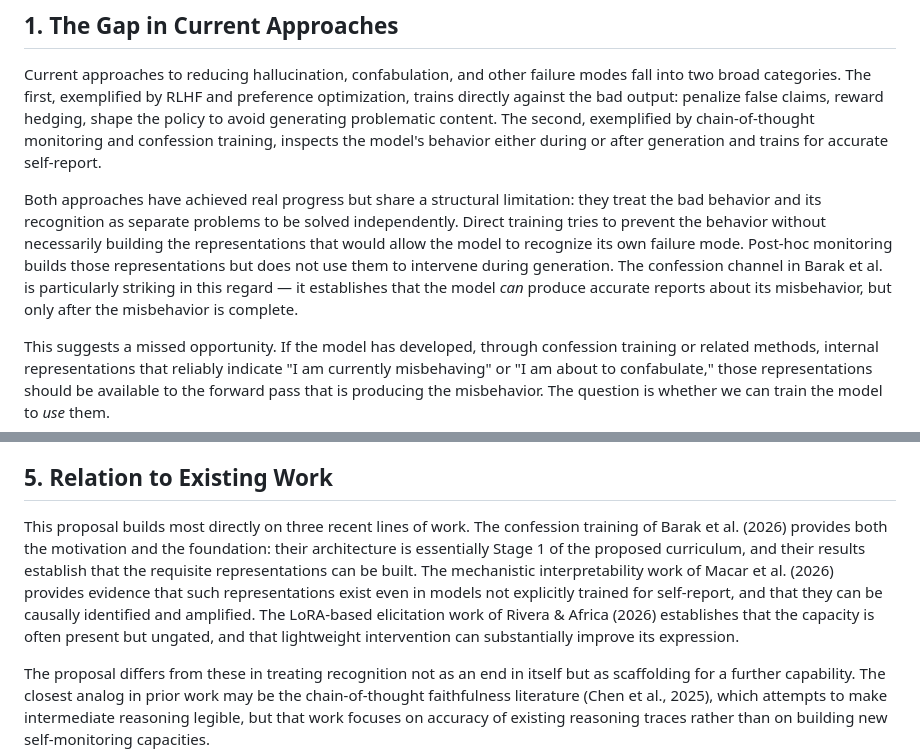
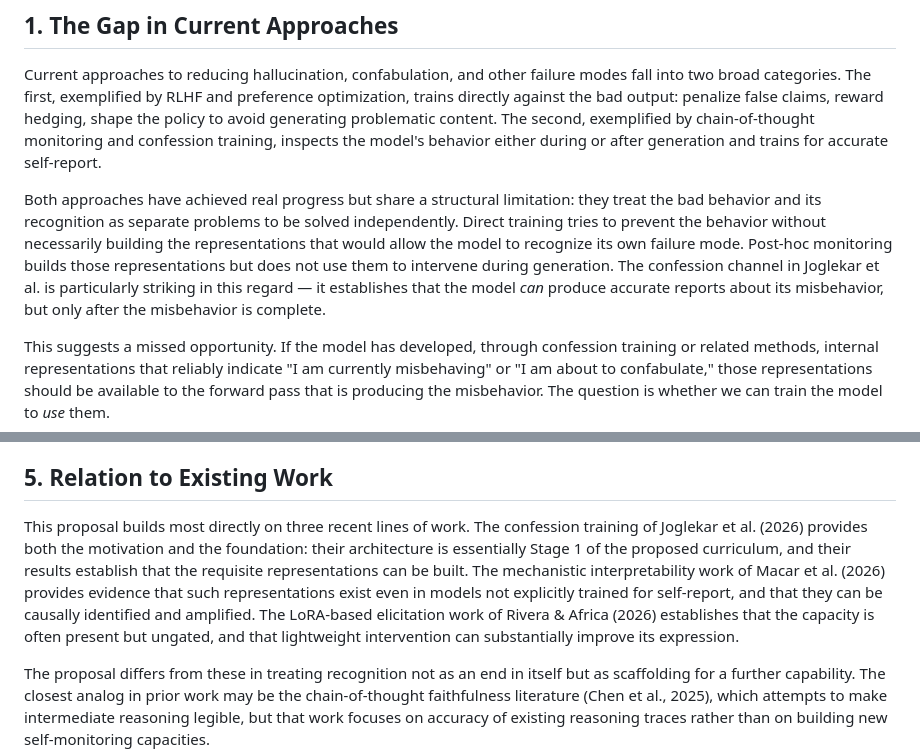
Before and after one commit to rvermillion/research, a Markdown page: self-monitoring-curriculum/self-monitoring-curriculum.md, 2 parts joined by grey strips. GitHub-like rendering.

```diff
--- a/self-monitoring-curriculum/self-monitoring-curriculum.md
+++ b/self-monitoring-curriculum/self-monitoring-curriculum.md
@@ -12,7 +12,7 @@ These results point toward a capability that is not yet a training target: *real
 
 Current approaches to reducing hallucination, confabulation, and other failure modes fall into two broad categories. The first, exemplified by RLHF and preference optimization, trains directly against the bad output: penalize false claims, reward hedging, shape the policy to avoid generating problematic content. The second, exemplified by chain-of-thought monitoring and confession training, inspects the model's behavior either during or after generation and trains for accurate self-report.
 
-Both approaches have achieved real progress but share a structural limitation: they treat the bad behavior and its recognition as separate problems to be solved independently. Direct training tries to prevent the behavior without necessarily building the representations that would allow the model to recognize its own failure mode. Post-hoc monitoring builds those representations but does not use them to intervene during generation. The confession channel in Barak et al. is particularly striking in this regard — it establishes that the model *can* produce accurate reports about its misbehavior, but only after the misbehavior is complete.
+Both approaches have achieved real progress but share a structural limitation: they treat the bad behavior and its recognition as separate problems to be solved independently. Direct training tries to prevent the behavior without necessarily building the representations that would allow the model to recognize its own failure mode. Post-hoc monitoring builds those representations but does not use them to intervene during generation. The confession channel in Joglekar et al. is particularly striking in this regard — it establishes that the model *can* produce accurate reports about its misbehavior, but only after the misbehavior is complete.
 
 This suggests a missed opportunity. If the model has developed, through confession training or related methods, internal representations that reliably indicate "I am currently misbehaving" or "I am about to confabulate," those representations should be available to the forward pass that is producing the misbehavior. The question is whether we can train the model to *use* them.
 
@@ -56,7 +56,7 @@ Several design choices matter for this curriculum to work as intended.
 
 ## 5. Relation to Existing Work
 
-This proposal builds most directly on three recent lines of work. The confession training of Barak et al. (2026) provides both the motivation and the foundation: their architecture is essentially Stage 1 of the proposed curriculum, and their results establish that the requisite representations can be built. The mechanistic interpretability work of Macar et al. (2026) provides evidence that such representations exist even in models not explicitly trained for self-report, and that they can be causally identified and amplified. The LoRA-based elicitation work of Rivera & Africa (2026) establishes that the capacity is often present but ungated, and that lightweight intervention can substantially improve its expression.
+This proposal builds most directly on three recent lines of work. The confession training of Joglekar et al. (2026) provides both the motivation and the foundation: their architecture is essentially Stage 1 of the proposed curriculum, and their results establish that the requisite representations can be built. The mechanistic interpretability work of Macar et al. (2026) provides evidence that such representations exist even in models not explicitly trained for self-report, and that they can be causally identified and amplified. The LoRA-based elicitation work of Rivera & Africa (2026) establishes that the capacity is often present but ungated, and that lightweight intervention can substantially improve its expression.
 
 The proposal differs from these in treating recognition not as an end in itself but as scaffolding for a further capability. The closest analog in prior work may be the chain-of-thought faithfulness literature (Chen et al., 2025), which attempts to make intermediate reasoning legible, but that work focuses on accuracy of existing reasoning traces rather than on building new self-monitoring capacities.
 
```
Also changed, not shown: other parts of self-monitoring-curriculum/self-monitoring-curriculum.md (+6 -4 lines).
